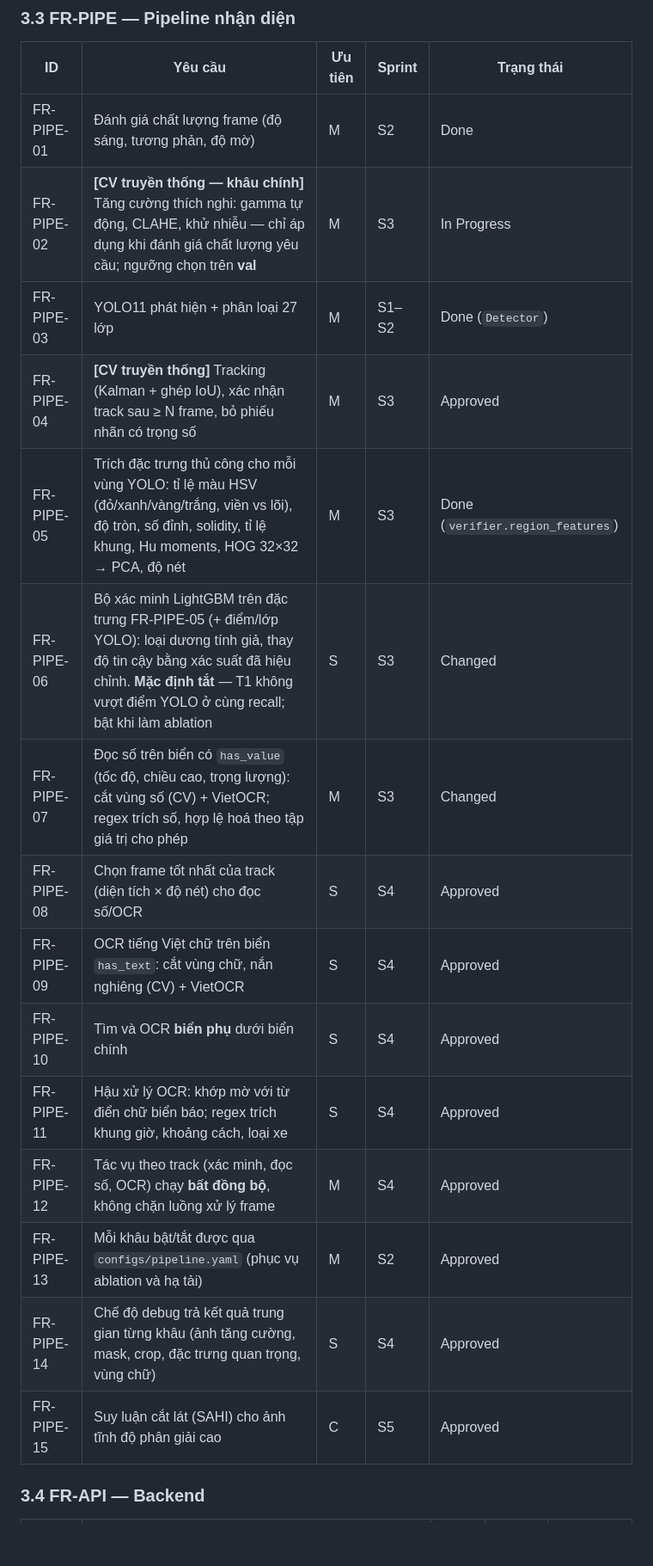
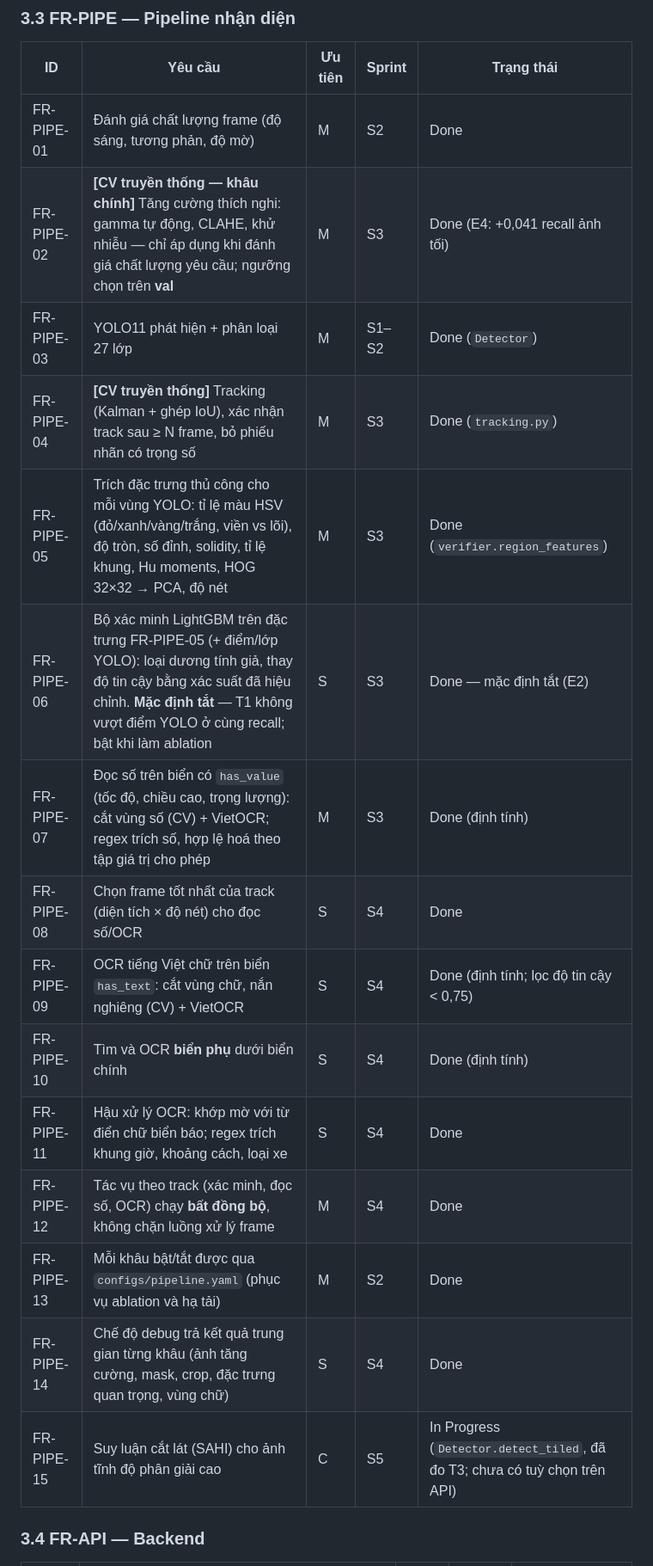
Before and after one commit to HoanBuCon/UTCI-Vision, a Markdown page: docs/02_SRS.md, the part around one of its changes. Shown at 86% size. Drawn GitHub-style; blank space fills up the shorter version.

```diff
--- a/docs/02_SRS.md
+++ b/docs/02_SRS.md
@@ -146,20 +146,20 @@ Notebook huấn luyện (Local/Colab/Kaggle) ──<run_id>/──► scripts/im
 | ID | Yêu cầu | Ưu tiên | Sprint | Trạng thái |
 |---|---|---|---|---|
 | FR-PIPE-01 | Đánh giá chất lượng frame (độ sáng, tương phản, độ mờ) | M | S2 | Done |
-| FR-PIPE-02 | **[CV truyền thống — khâu chính]** Tăng cường thích nghi: gamma tự động, CLAHE, khử nhiễu — chỉ áp dụng khi đánh giá chất lượng yêu cầu; ngưỡng chọn trên **val** | M | S3 | In Progress |
+| FR-PIPE-02 | **[CV truyền thống — khâu chính]** Tăng cường thích nghi: gamma tự động, CLAHE, khử nhiễu — chỉ áp dụng khi đánh giá chất lượng yêu cầu; ngưỡng chọn trên **val** | M | S3 | Done (E4: +0,041 recall ảnh tối) |
 | FR-PIPE-03 | YOLO11 phát hiện + phân loại 27 lớp | M | S1–S2 | Done (`Detector`) |
-| FR-PIPE-04 | **[CV truyền thống]** Tracking (Kalman + ghép IoU), xác nhận track sau ≥ N frame, bỏ phiếu nhãn có trọng số | M | S3 | Approved |
+| FR-PIPE-04 | **[CV truyền thống]** Tracking (Kalman + ghép IoU), xác nhận track sau ≥ N frame, bỏ phiếu nhãn có trọng số | M | S3 | Done (`tracking.py`) |
 | FR-PIPE-05 | Trích đặc trưng thủ công cho mỗi vùng YOLO: tỉ lệ màu HSV (đỏ/xanh/vàng/trắng, viền vs lõi), độ tròn, số đỉnh, solidity, tỉ lệ khung, Hu moments, HOG 32×32 → PCA, độ nét | M | S3 | Done (`verifier.region_features`) |
-| FR-PIPE-06 | Bộ xác minh LightGBM trên đặc trưng FR-PIPE-05 (+ điểm/lớp YOLO): loại dương tính giả, thay độ tin cậy bằng xác suất đã hiệu chỉnh. **Mặc định tắt** — T1 không vượt điểm YOLO ở cùng recall; bật khi làm ablation | S | S3 | Changed |
-| FR-PIPE-07 | Đọc số trên biển có `has_value` (tốc độ, chiều cao, trọng lượng): cắt vùng số (CV) + VietOCR; regex trích số, hợp lệ hoá theo tập giá trị cho phép | M | S3 | Changed |
-| FR-PIPE-08 | Chọn frame tốt nhất của track (diện tích × độ nét) cho đọc số/OCR | S | S4 | Approved |
-| FR-PIPE-09 | OCR tiếng Việt chữ trên biển `has_text`: cắt vùng chữ, nắn nghiêng (CV) + VietOCR | S | S4 | Approved |
-| FR-PIPE-10 | Tìm và OCR **biển phụ** dưới biển chính | S | S4 | Approved |
-| FR-PIPE-11 | Hậu xử lý OCR: khớp mờ với từ điển chữ biển báo; regex trích khung giờ, khoảng cách, loại xe | S | S4 | Approved |
-| FR-PIPE-12 | Tác vụ theo track (xác minh, đọc số, OCR) chạy **bất đồng bộ**, không chặn luồng xử lý frame | M | S4 | Approved |
-| FR-PIPE-13 | Mỗi khâu bật/tắt được qua `configs/pipeline.yaml` (phục vụ ablation và hạ tải) | M | S2 | Approved |
-| FR-PIPE-14 | Chế độ debug trả kết quả trung gian từng khâu (ảnh tăng cường, mask, crop, đặc trưng quan trọng, vùng chữ) | S | S4 | Approved |
-| FR-PIPE-15 | Suy luận cắt lát (SAHI) cho ảnh tĩnh độ phân giải cao | C | S5 | Approved |
+| FR-PIPE-06 | Bộ xác minh LightGBM trên đặc trưng FR-PIPE-05 (+ điểm/lớp YOLO): loại dương tính giả, thay độ tin cậy bằng xác suất đã hiệu chỉnh. **Mặc định tắt** — T1 không vượt điểm YOLO ở cùng recall; bật khi làm ablation | S | S3 | Done — mặc định tắt (E2) |
+| FR-PIPE-07 | Đọc số trên biển có `has_value` (tốc độ, chiều cao, trọng lượng): cắt vùng số (CV) + VietOCR; regex trích số, hợp lệ hoá theo tập giá trị cho phép | M | S3 | Done (định tính) |
+| FR-PIPE-08 | Chọn frame tốt nhất của track (diện tích × độ nét) cho đọc số/OCR | S | S4 | Done |
+| FR-PIPE-09 | OCR tiếng Việt chữ trên biển `has_text`: cắt vùng chữ, nắn nghiêng (CV) + VietOCR | S | S4 | Done (định tính; lọc độ tin cậy < 0,75) |
+| FR-PIPE-10 | Tìm và OCR **biển phụ** dưới biển chính | S | S4 | Done (định tính) |
+| FR-PIPE-11 | Hậu xử lý OCR: khớp mờ với từ điển chữ biển báo; regex trích khung giờ, khoảng cách, loại xe | S | S4 | Done |
+| FR-PIPE-12 | Tác vụ theo track (xác minh, đọc số, OCR) chạy **bất đồng bộ**, không chặn luồng xử lý frame | M | S4 | Done |
+| FR-PIPE-13 | Mỗi khâu bật/tắt được qua `configs/pipeline.yaml` (phục vụ ablation và hạ tải) | M | S2 | Done |
+| FR-PIPE-14 | Chế độ debug trả kết quả trung gian từng khâu (ảnh tăng cường, mask, crop, đặc trưng quan trọng, vùng chữ) | S | S4 | Done |
+| FR-PIPE-15 | Suy luận cắt lát (SAHI) cho ảnh tĩnh độ phân giải cao | C | S5 | In Progress (`Detector.detect_tiled`, đã đo T3; chưa có tuỳ chọn trên API) |
 
 ### 3.4 FR-API — Backend
 
```
Also changed, not shown: other parts of docs/02_SRS.md (+21 -20 lines).
